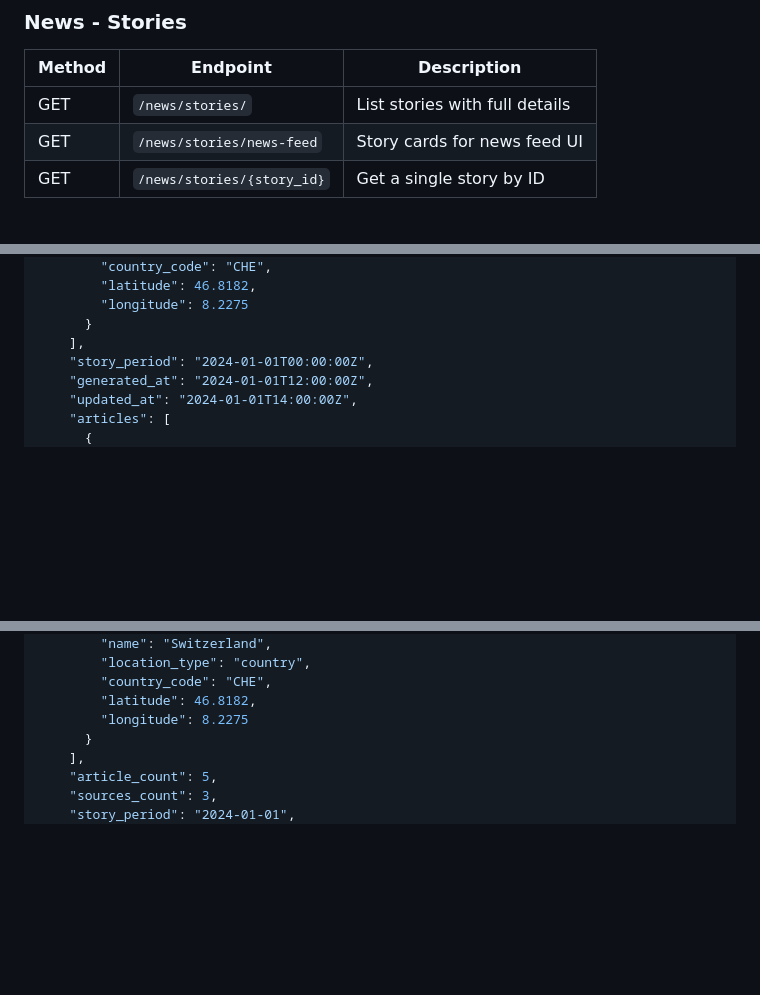
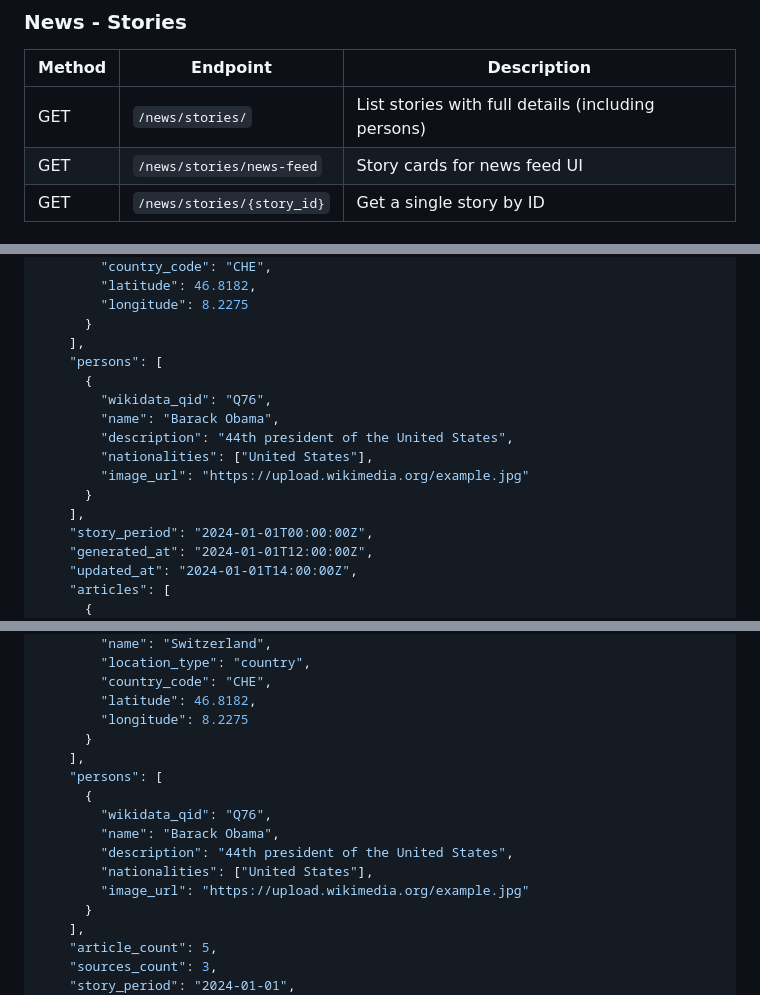
Before and after one commit to ContextNews/context-api, a Markdown page: README.md, 3 parts joined by grey strips. Drawn GitHub-style; blank space fills up the shorter version.

```diff
--- a/README.md
+++ b/README.md
@@ -70,7 +70,7 @@ Most `/news` endpoints support these filtering parameters:
 
 | Method | Endpoint | Description |
 |--------|----------|-------------|
-| GET | `/news/stories/` | List stories with full details |
+| GET | `/news/stories/` | List stories with full details (including persons) |
 | GET | `/news/stories/news-feed` | Story cards for news feed UI |
 | GET | `/news/stories/{story_id}` | Get a single story by ID |
 
@@ -173,6 +173,15 @@ When `interval` is provided, the response includes a `history` array with counts
         "longitude": 8.2275
       }
     ],
+    "persons": [
+      {
+        "wikidata_qid": "Q76",
+        "name": "Barack Obama",
+        "description": "44th president of the United States",
+        "nationalities": ["United States"],
+        "image_url": "https://upload.wikimedia.org/example.jpg"
+      }
+    ],
     "story_period": "2024-01-01T00:00:00Z",
     "generated_at": "2024-01-01T12:00:00Z",
     "updated_at": "2024-01-01T14:00:00Z",
@@ -205,6 +214,15 @@ When `interval` is provided, the response includes a `history` array with counts
         "country_code": "CHE",
         "latitude": 46.8182,
         "longitude": 8.2275
+      }
+    ],
+    "persons": [
+      {
+        "wikidata_qid": "Q76",
+        "name": "Barack Obama",
+        "description": "44th president of the United States",
+        "nationalities": ["United States"],
+        "image_url": "https://upload.wikimedia.org/example.jpg"
       }
     ],
     "article_count": 5,
```
